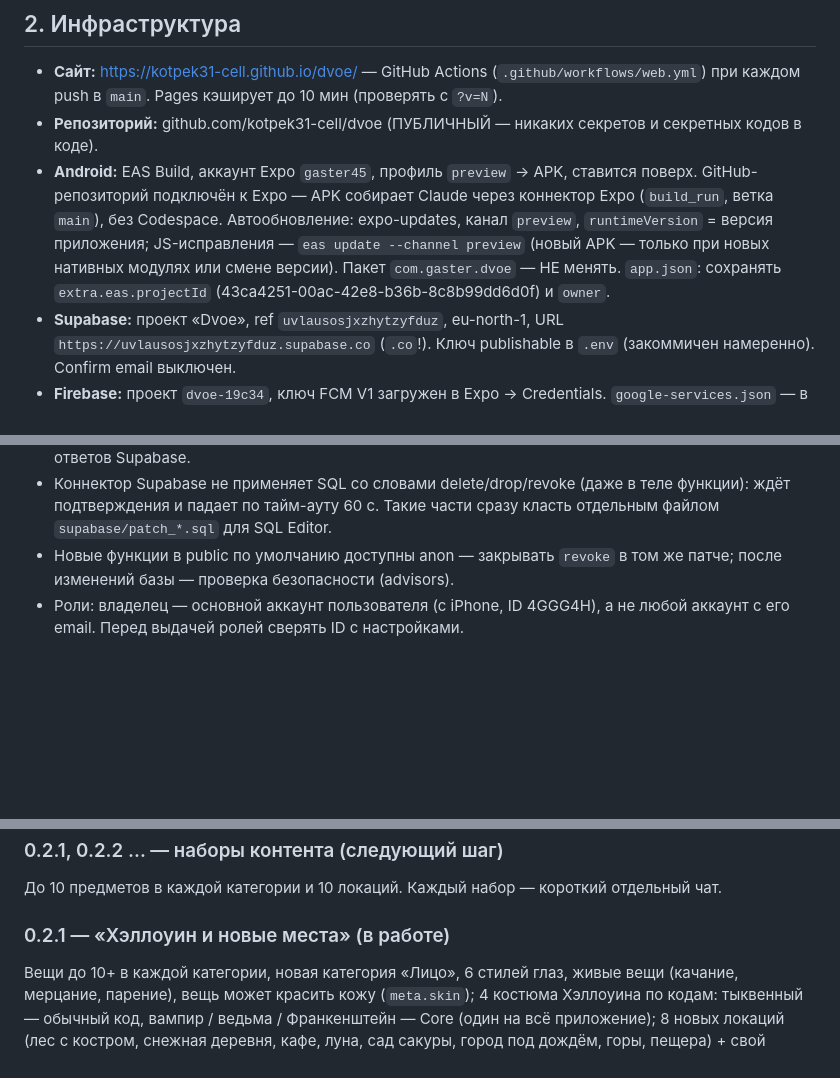
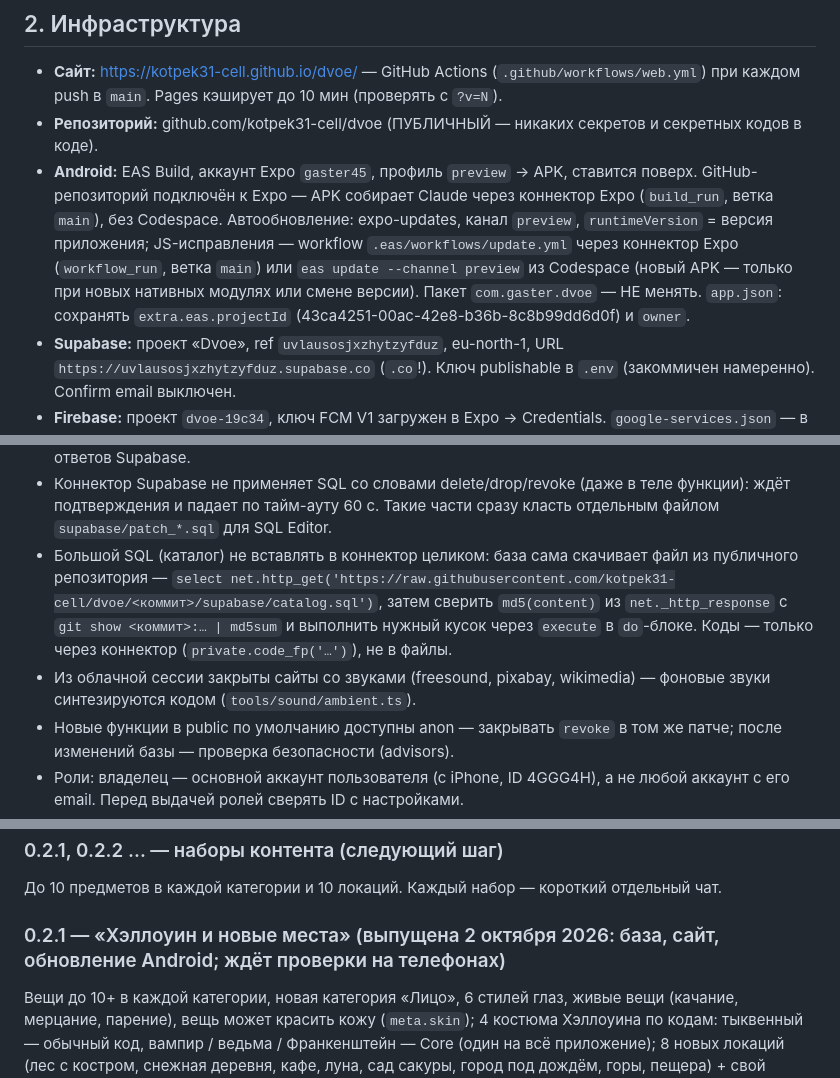
Before and after one commit to kotpek31-cell/dvoe, a Markdown page: CLAUDE.md, 3 parts joined by grey strips. GitHub-like rendering; blank space fills up the shorter version.

Commit message:
CLAUDE.md: 0.2.1 выпущена, обновление Android через workflow, грабли
Co-Authored-By: Claude Opus 5.5 <noreply@anthropic.com>
Claude-Session: https://claude.ai/code/session_01MLWAShTv1tYaZKa2UaSeb5

```diff
--- a/CLAUDE.md
+++ b/CLAUDE.md
@@ -13,7 +13,7 @@
 ## 2. Инфраструктура
 - **Сайт:** https://kotpek31-cell.github.io/dvoe/ — GitHub Actions (`.github/workflows/web.yml`) при каждом push в `main`. Pages кэширует до 10 мин (проверять с `?v=N`).
 - **Репозиторий:** github.com/kotpek31-cell/dvoe (ПУБЛИЧНЫЙ — никаких секретов и секретных кодов в коде).
-- **Android:** EAS Build, аккаунт Expo `gaster45`, профиль `preview` → APK, ставится поверх. GitHub-репозиторий подключён к Expo — APK собирает Claude через коннектор Expo (`build_run`, ветка `main`), без Codespace. Автообновление: expo-updates, канал `preview`, `runtimeVersion` = версия приложения; JS-исправления — `eas update --channel preview` (новый APK — только при новых нативных модулях или смене версии). Пакет `com.gaster.dvoe` — НЕ менять. `app.json`: сохранять `extra.eas.projectId` (43ca4251-00ac-42e8-b36b-8c8b99dd6d0f) и `owner`.
+- **Android:** EAS Build, аккаунт Expo `gaster45`, профиль `preview` → APK, ставится поверх. GitHub-репозиторий подключён к Expo — APK собирает Claude через коннектор Expo (`build_run`, ветка `main`), без Codespace. Автообновление: expo-updates, канал `preview`, `runtimeVersion` = версия приложения; JS-исправления — workflow `.eas/workflows/update.yml` через коннектор Expo (`workflow_run`, ветка `main`) или `eas update --channel preview` из Codespace (новый APK — только при новых нативных модулях или смене версии). Пакет `com.gaster.dvoe` — НЕ менять. `app.json`: сохранять `extra.eas.projectId` (43ca4251-00ac-42e8-b36b-8c8b99dd6d0f) и `owner`.
 - **Supabase:** проект «Dvoe», ref `uvlausosjxzhytzyfduz`, eu-north-1, URL `https://uvlausosjxzhytzyfduz.supabase.co` (`.co`!). Ключ publishable в `.env` (закоммичен намеренно). Confirm email выключен.
 - **Firebase:** проект `dvoe-19c34`, ключ FCM V1 загружен в Expo → Credentials. `google-services.json` — в EAS env var `GOOGLE_SERVICES_JSON` (File, Secret, окружения preview и production; профиль preview в eas.json берёт окружение preview), в репозиторий НЕ класть. В логе сборки проверять шаг `processReleaseGoogleServices`.
 - **Codespace** probable-space-pancake: секрет `EXPO_TOKEN`; нужен для `eas update` (и как запасной путь для `eas build`).
@@ -38,6 +38,8 @@ Expo SDK 57 (RN 0.86, React 19.2), Expo Router, supabase-js v2, react-native-svg
 - В Supabase SQL Editor кнопка «Run selected» выполняет только выделенное; предупреждение про RLS для нашего скрипта — «Run without RLS» (RLS включается в самом скрипте).
 - В песочнице Claude npm может быть закрыт — тогда настоящий tsc/сборка только в EAS/Actions; проверять логи через коннектор Expo. В облачной сессии на репозитории npm открыт: `npx tsc --noEmit`, `npx expo export --platform web|android`, скриншоты — Playwright по `dist` с подменой ответов Supabase.
 - Коннектор Supabase не применяет SQL со словами delete/drop/revoke (даже в теле функции): ждёт подтверждения и падает по тайм-ауту 60 с. Такие части сразу класть отдельным файлом `supabase/patch_*.sql` для SQL Editor.
+- Большой SQL (каталог) не вставлять в коннектор целиком: база сама скачивает файл из публичного репозитория — `select net.http_get('https://raw.githubusercontent.com/kotpek31-cell/dvoe/<коммит>/supabase/catalog.sql')`, затем сверить `md5(content)` из `net._http_response` с `git show <коммит>:… | md5sum` и выполнить нужный кусок через `execute` в `do`-блоке. Коды — только через коннектор (`private.code_fp('…')`), не в файлы.
+- Из облачной сессии закрыты сайты со звуками (freesound, pixabay, wikimedia) — фоновые звуки синтезируются кодом (`tools/sound/ambient.ts`).
 - Новые функции в public по умолчанию доступны anon — закрывать `revoke` в том же патче; после изменений базы — проверка безопасности (advisors).
 - Роли: владелец — основной аккаунт пользователя (с iPhone, ID 4GGG4H), а не любой аккаунт с его email. Перед выдачей ролей сверять ID с настройками.
 - В `Sheet` ширину карточек считать с учётом рамки панели; у `Pressy` ширину задавать и в `style`.
@@ -108,7 +110,7 @@ Expo SDK 57 (RN 0.86, React 19.2), Expo Router, supabase-js v2, react-native-svg
 ### 0.2.1, 0.2.2 … — наборы контента (следующий шаг)
 До 10 предметов в каждой категории и 10 локаций. Каждый набор — короткий отдельный чат.
 
-### 0.2.1 — «Хэллоуин и новые места» (в работе)
+### 0.2.1 — «Хэллоуин и новые места» (выпущена 2 октября 2026: база, сайт, обновление Android; ждёт проверки на телефонах)
 Вещи до 10+ в каждой категории, новая категория «Лицо», 6 стилей глаз, живые вещи (качание, мерцание, парение), вещь может красить кожу (`meta.skin`); 4 костюма Хэллоуина по кодам: тыквенный — обычный код, вампир / ведьма / Франкенштейн — Core (один на всё приложение); 8 новых локаций (лес с костром, снежная деревня, кафе, луна, сад сакуры, город под дождём, горы, пещера) + свой фоновый звук у каждой из 12 (синтез кодом — сайты со звуками из облачной сессии закрыты). Исходники: `tools/art/items2.ts`, `src/lib/eyes.ts`, `src/lib/locations.ts`, макет — `node tools/art/mockup021.ts` → https://claude.ai/artifact/TH2G5HH5vgE47TQ4RyYNKM. Версию в app.json НЕ поднимать (runtimeVersion = версия → автообновление не дойдёт); 0.2.1 — только в «Что нового».
 
 ### 0.2.2 — «Комната на троих» (после 0.2.1, отдельный чат)
```
